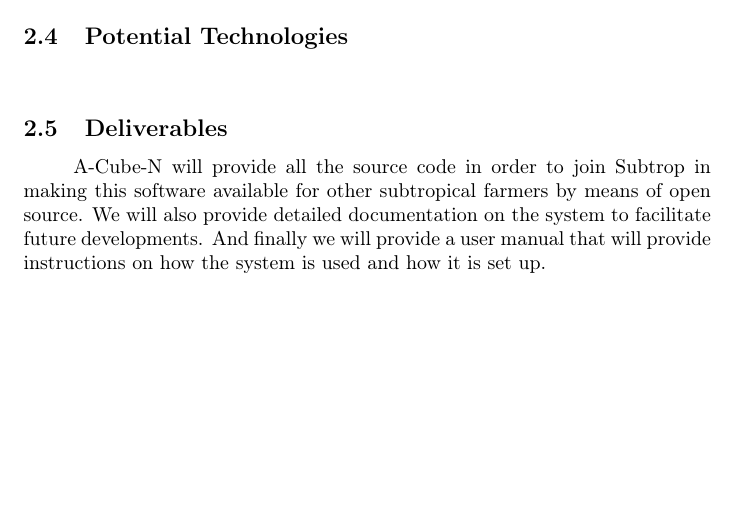
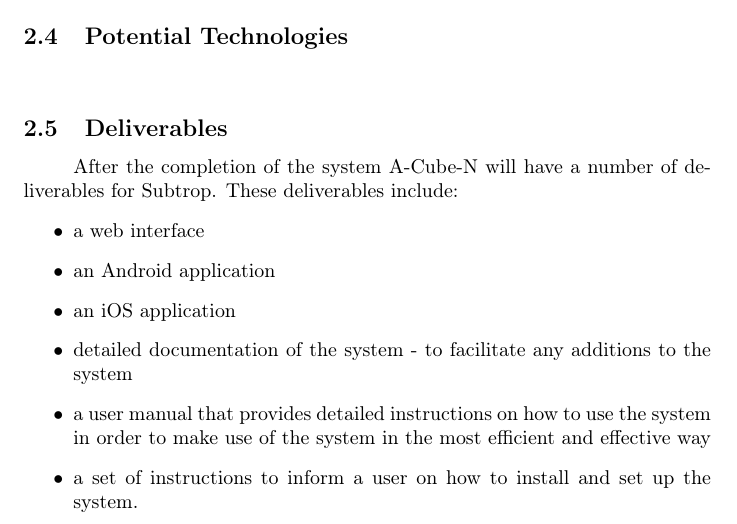
Before and after one commit to ArmandMaree/A-Cube-N, a LaTeX document (tender/harvest/harvest.tex): part of page 9 of 9, cut so that both start at the same text, the shorter picture padded with empty space. Compiled offline with pdfLaTeX.

Commit message:
Updated the deliverable section

```diff
--- a/tender/harvest/harvest.tex
+++ b/tender/harvest/harvest.tex
@@ -172,5 +172,14 @@
 
 		\subsection{Deliverables}
 			\paragraph\indent
-			A-Cube-N will provide all the source code in order to join Subtrop in making this software available for other subtropical farmers by means of open source. We will also provide detailed documentation on the system to facilitate future developments. And finally we will provide a user manual that will provide instructions on how the system is used and how it is set up.
+			 After the completion of the system A-Cube-N will have a number of deliverables for Subtrop. These deliverables include:
+		    \begin{itemize}
+		        \item a web interface
+		        \item an Android application
+		        \item an iOS application
+		        \item detailed documentation of the system - to facilitate any additions to the system
+		        \item a user manual that provides detailed instructions on how to use the system in order to make use of the system in the most efficient and effective way
+		        \item a set of instructions to inform a user on how to install and set up the system.
+
+		    \end{itemize}
 \end{document}
```
